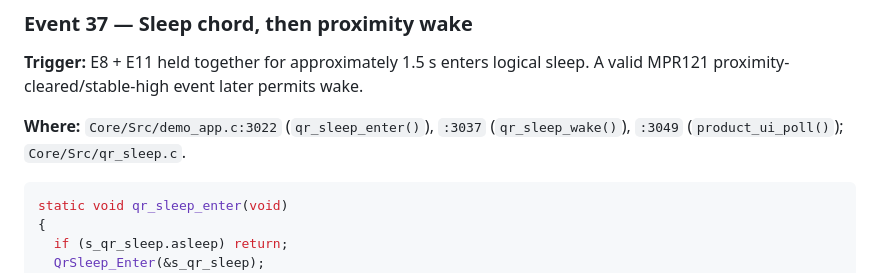
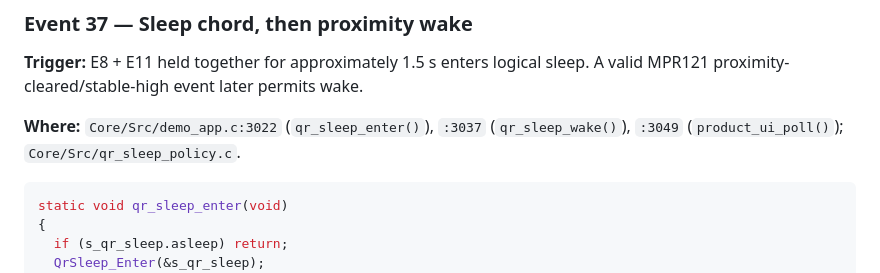
Before and after one commit to RV-crtl/Digital-Hearing-Aid-G1, a Markdown page: Documentation/FIRMWARE_EXECUTION_GUIDE_R26.md, the part around the change. Drawn GitHub-style.

Commit message:
docs: correct sleep policy module location in expanded execution guide

````diff
--- a/Documentation/FIRMWARE_EXECUTION_GUIDE_R26.md
+++ b/Documentation/FIRMWARE_EXECUTION_GUIDE_R26.md
@@ -1280,7 +1280,7 @@ if (!g_demo_control.output_enabled) {
 
 **Trigger:** E8 + E11 held together for approximately 1.5 s enters logical sleep. A valid MPR121 proximity-cleared/stable-high event later permits wake.
 
-**Where:** `Core/Src/demo_app.c:3022` (`qr_sleep_enter()`), `:3037` (`qr_sleep_wake()`), `:3049` (`product_ui_poll()`); `Core/Src/qr_sleep.c`.
+**Where:** `Core/Src/demo_app.c:3022` (`qr_sleep_enter()`), `:3037` (`qr_sleep_wake()`), `:3049` (`product_ui_poll()`); `Core/Src/qr_sleep_policy.c`.
 
 ```c
 static void qr_sleep_enter(void)
````
